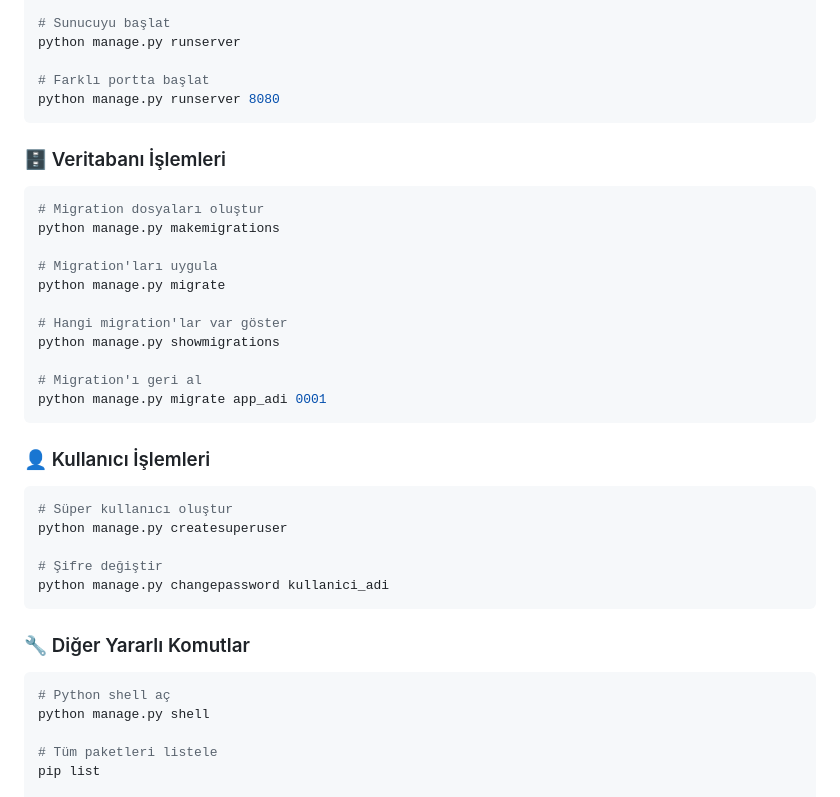
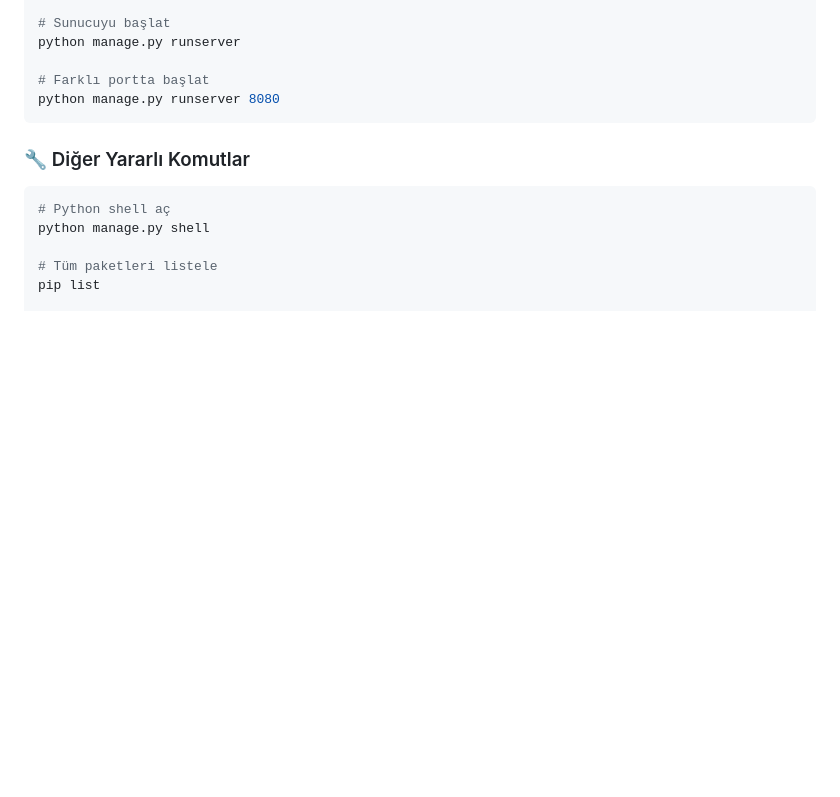
Before and after one commit to htunc29/djangodersb, a Markdown page: README.md, the part around the change. GitHub-like rendering; blank space fills up the shorter version.

Commit message:
Remove database and user operation sections
Removed database and user operation commands from README.

````diff
--- a/README.md
+++ b/README.md
@@ -1275,31 +1275,6 @@ python manage.py runserver
 python manage.py runserver 8080
 ```
 
-### 🗄️ Veritabanı İşlemleri
-
-```bash
-# Migration dosyaları oluştur
-python manage.py makemigrations
-
-# Migration'ları uygula
-python manage.py migrate
-
-# Hangi migration'lar var göster
-python manage.py showmigrations
-
-# Migration'ı geri al
-python manage.py migrate app_adi 0001
-```
-
-### 👤 Kullanıcı İşlemleri
-
-```bash
-# Süper kullanıcı oluştur
-python manage.py createsuperuser
-
-# Şifre değiştir
-python manage.py changepassword kullanici_adi
-```
 
 ### 🔧 Diğer Yararlı Komutlar
 
````
